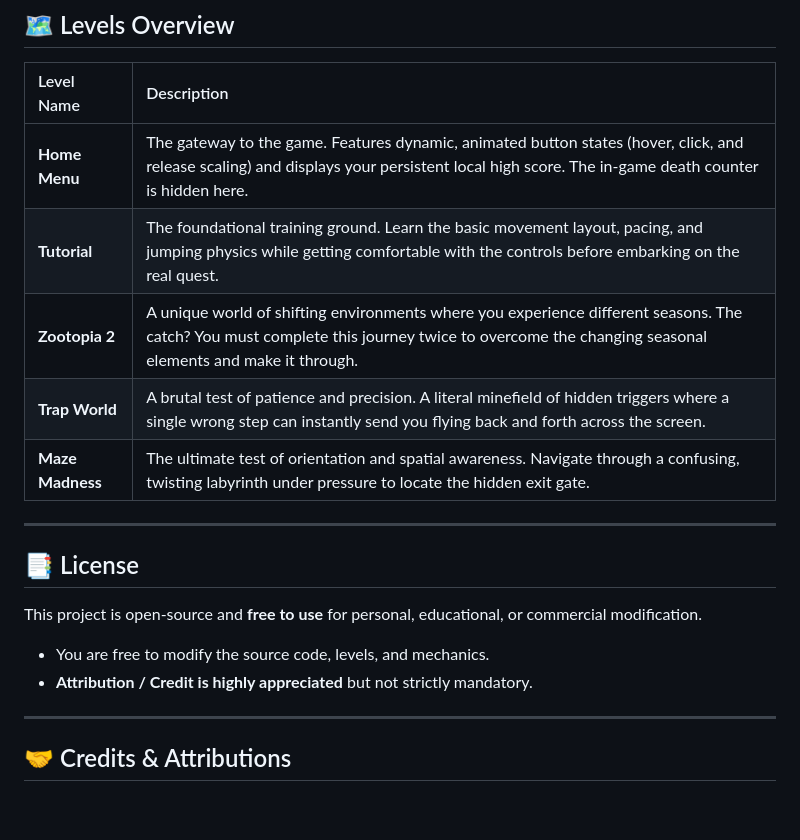
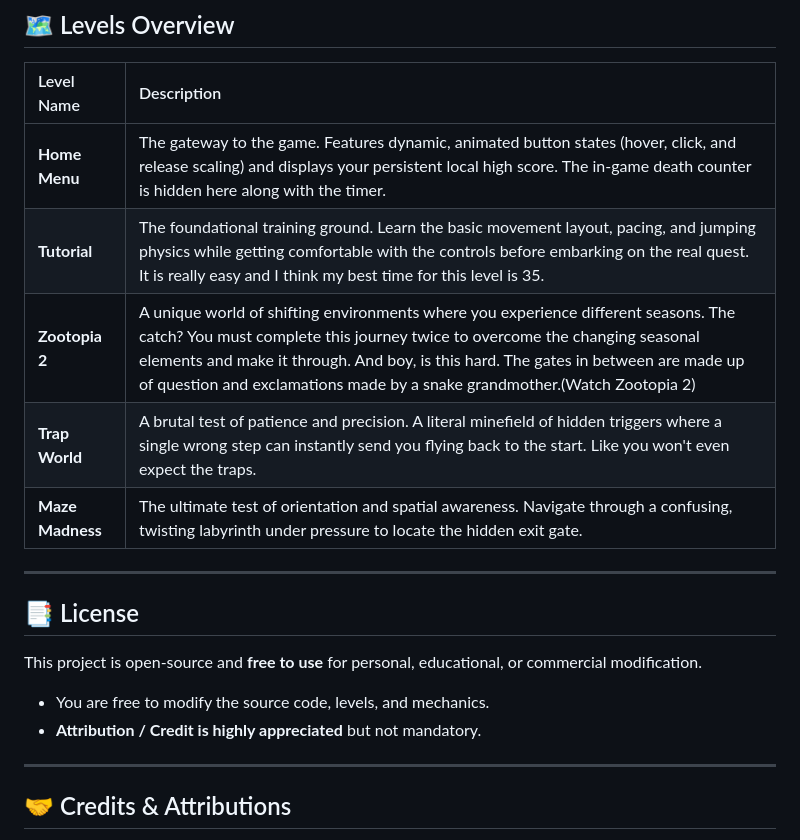
Before and after one commit to avikrathiii777/Knight-s-Quest, a Markdown page: README.md, the part around the change. Drawn GitHub-style; blank space fills up the shorter version.

```diff
--- a/README.md
+++ b/README.md
@@ -25,10 +25,10 @@ The game features an automated, local high-score system that saves your personal
 
 | Level Name | Description |
 | :--- | :--- |
-| **Home Menu** | The gateway to the game. Features dynamic, animated button states (hover, click, and release scaling) and displays your persistent local high score. The in-game death counter is hidden here. |
-| **Tutorial** | The foundational training ground. Learn the basic movement layout, pacing, and jumping physics while getting comfortable with the controls before embarking on the real quest. |
-| **Zootopia 2** | A unique world of shifting environments where you experience different seasons. The catch? You must complete this journey twice to overcome the changing seasonal elements and make it through. |
-| **Trap World** | A brutal test of patience and precision. A literal minefield of hidden triggers where a single wrong step can instantly send you flying back and forth across the screen. |
+| **Home Menu** | The gateway to the game. Features dynamic, animated button states (hover, click, and release scaling) and displays your persistent local high score. The in-game death counter is hidden here along with the timer. |
+| **Tutorial** | The foundational training ground. Learn the basic movement layout, pacing, and jumping physics while getting comfortable with the controls before embarking on the real quest. It is really easy and I think my best time for this level is 35. |
+| **Zootopia 2** | A unique world of shifting environments where you experience different seasons. The catch? You must complete this journey twice to overcome the changing seasonal elements and make it through. And boy, is this hard. The gates in between are made up of question and exclamations made by a snake grandmother.(Watch Zootopia 2) |
+| **Trap World** | A brutal test of patience and precision. A literal minefield of hidden triggers where a single wrong step can instantly send you flying back to the start. Like you won't even expect the traps. |
 | **Maze Madness** | The ultimate test of orientation and spatial awareness. Navigate through a confusing, twisting labyrinth under pressure to locate the hidden exit gate. |
 
 ---
@@ -37,7 +37,7 @@ The game features an automated, local high-score system that saves your personal
 
 This project is open-source and **free to use** for personal, educational, or commercial modification.
 * You are free to modify the source code, levels, and mechanics.
-* **Attribution / Credit is highly appreciated** but not strictly mandatory.
+* **Attribution / Credit is highly appreciated** but not mandatory.
 
 ---
 
```
